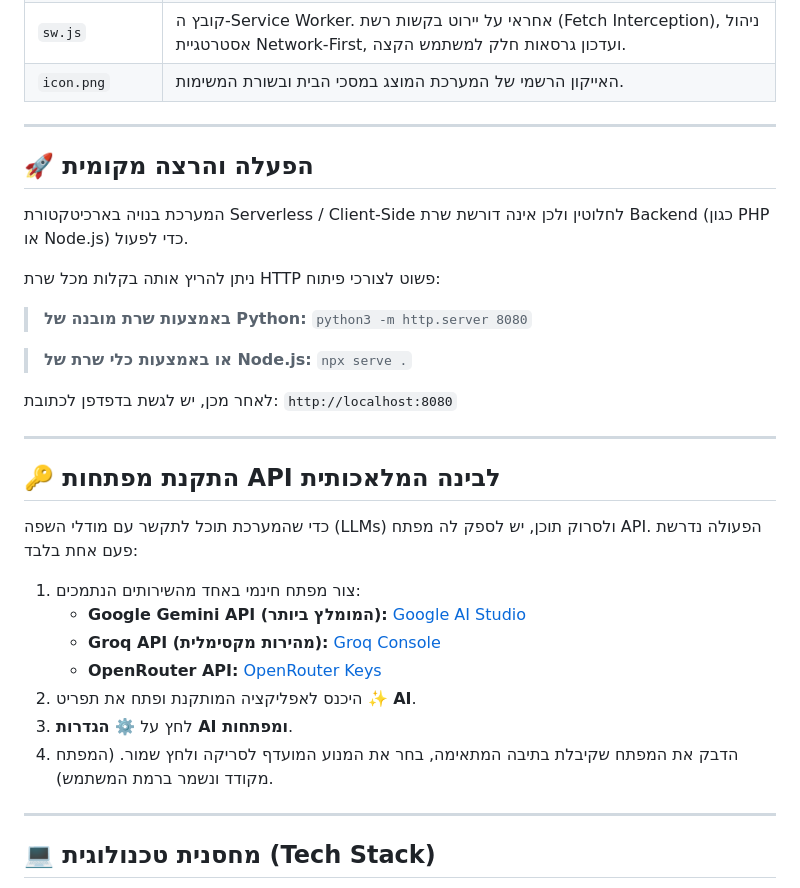
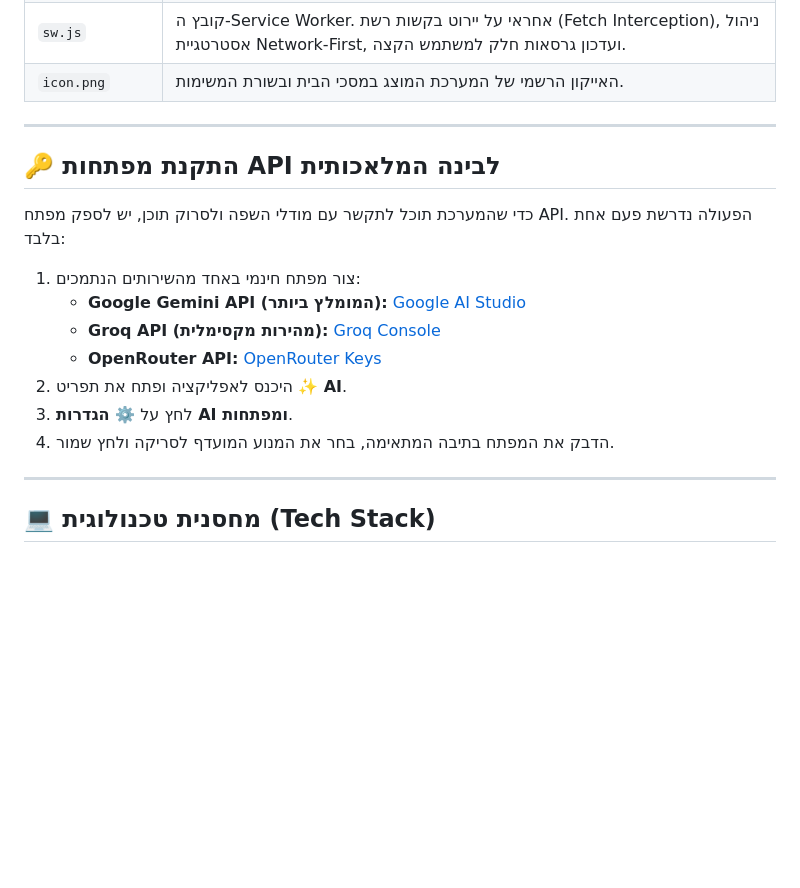
Before and after one commit to mhlmp/mhlmp.github.io, a Markdown page: README.md, the part around one of its changes. Drawn GitHub-style; blank space fills up the shorter version.

```diff
--- a/README.md
+++ b/README.md
@@ -56,33 +56,17 @@
 
 ---
 
-## 🚀 הפעלה והרצה מקומית
-
-המערכת בנויה בארכיטקטורת Serverless / Client-Side לחלוטין ולכן אינה דורשת שרת Backend (כגון PHP או Node.js) כדי לפעול.
-
-ניתן להריץ אותה בקלות מכל שרת HTTP פשוט לצורכי פיתוח:
-
-> **באמצעות שרת מובנה של Python:**
-> `python3 -m http.server 8080`
-
-> **או באמצעות כלי שרת של Node.js:**
-> `npx serve .`
-
-לאחר מכן, יש לגשת בדפדפן לכתובת: `http://localhost:8080`
-
----
-
 ## 🔑 התקנת מפתחות API לבינה המלאכותית
 
-כדי שהמערכת תוכל לתקשר עם מודלי השפה (LLMs) ולסרוק תוכן, יש לספק לה מפתח API. הפעולה נדרשת פעם אחת בלבד:
+כדי שהמערכת תוכל לתקשר עם מודלי השפה ולסרוק תוכן, יש לספק מפתח API. הפעולה נדרשת פעם אחת בלבד:
 
 1. צור מפתח חינמי באחד מהשירותים הנתמכים:
    - **Google Gemini API (המומלץ ביותר):** [Google AI Studio](https://aistudio.google.com/app/apikey)
    - **Groq API (מהירות מקסימלית):** [Groq Console](https://console.groq.com/keys)
    - **OpenRouter API:** [OpenRouter Keys](https://openrouter.ai/keys)
-2. היכנס לאפליקציה המותקנת ופתח את תפריט **✨ AI**.
+2. היכנס לאפליקציה ופתח את תפריט **✨ AI**.
 3. לחץ על **⚙️ הגדרות AI ומפתחות**.
-4. הדבק את המפתח שקיבלת בתיבה המתאימה, בחר את המנוע המועדף לסריקה ולחץ שמור. (המפתח מקודד ונשמר ברמת המשתמש).
+4. הדבק את המפתח בתיבה המתאימה, בחר את המנוע המועדף לסריקה ולחץ שמור.
 
 ---
 
```
Also changed, not shown: other parts of README.md (+12 -12 lines).
